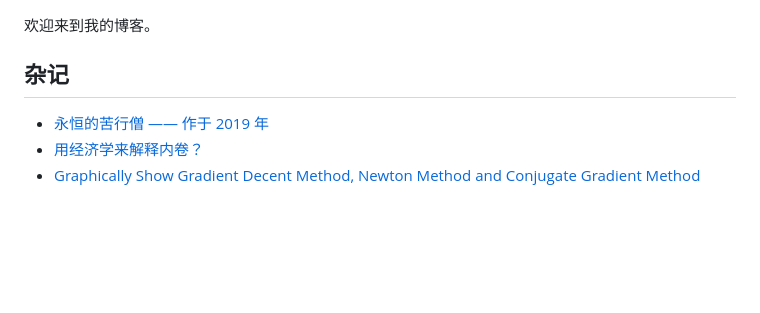
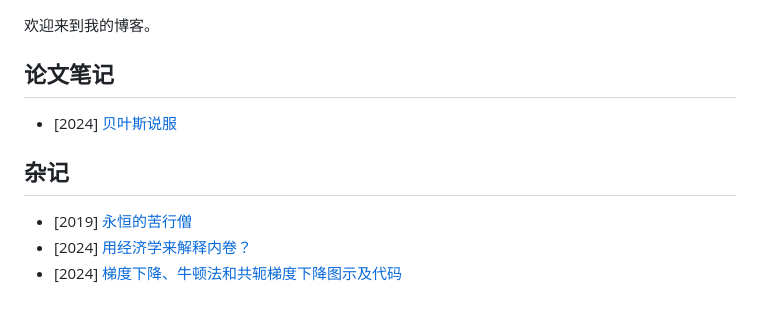
Before and after one commit to yuzhenfeng2002/blogs, a Markdown page: README.md, the part around the change. Drawn GitHub-style; blank space fills up the shorter version.

```diff
--- a/README.md
+++ b/README.md
@@ -1,7 +1,11 @@
 欢迎来到我的博客。
+
+## 论文笔记
+
+- [2024] [贝叶斯说服](./docs/bayes_persuasion/bayes_persuasion.md)
 
 ## 杂记
 
-- [永恒的苦行僧 —— 作于 2019 年](./docs/eternal_ascetic/eternal_ascetic.md)
-- [用经济学来解释内卷？](./docs/involution_economics/involution_economics.md)
-- [Graphically Show Gradient Decent Method, Newton Method and Conjugate Gradient Method](./docs/GD_NT_CD_graphically/GD_NT_CD_graphically.md)
+- [2019] [永恒的苦行僧](./docs/eternal_ascetic/eternal_ascetic.md)
+- [2024] [用经济学来解释内卷？](./docs/involution_economics/involution_economics.md)
+- [2024] [梯度下降、牛顿法和共轭梯度下降图示及代码](./docs/GD_NT_CD_graphically/GD_NT_CD_graphically.md)
```
Also changed, not shown: docs/bayes_persuasion/bayes_persuasion.md (added, +40 -0 lines), docs/involution_economics/involution_economics.md (+1 -1 lines), docs/involution_economics/network.png (added), 1 other file.
